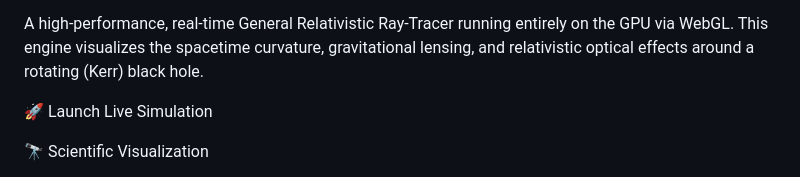
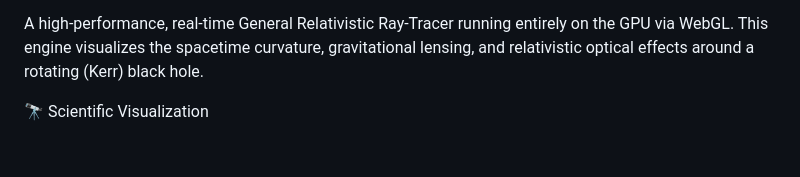
Before and after one commit to sushantgagneja1310/Black-Hole-simulation, a Markdown page: README.md, the part around one of its changes. Drawn GitHub-style; blank space fills up the shorter version.

```diff
--- a/README.md
+++ b/README.md
@@ -1,8 +1,6 @@
 ⚫ Kerr Singularity Engine
 
 A high-performance, real-time General Relativistic Ray-Tracer running entirely on the GPU via WebGL. This engine visualizes the spacetime curvature, gravitational lensing, and relativistic optical effects around a rotating (Kerr) black hole.
-
-🚀 Launch Live Simulation
 
 🔭 Scientific Visualization
 
```
Also changed, not shown: other parts of README.md (+5 -3 lines).
